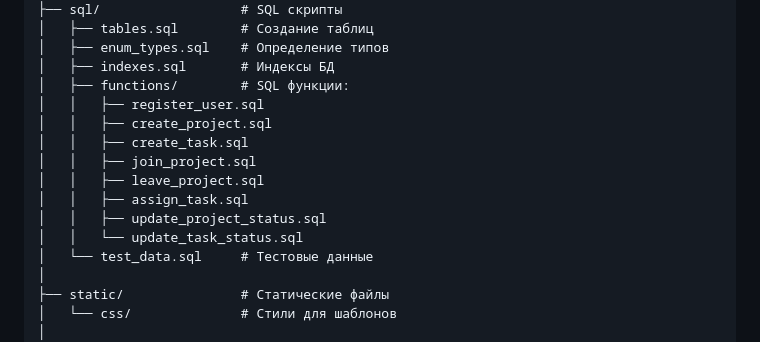
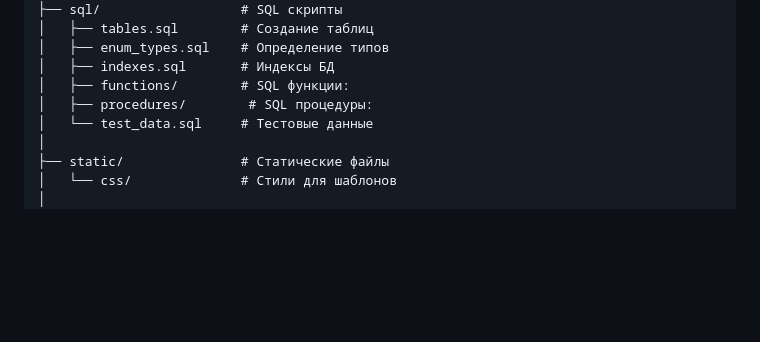
Before and after one commit to Makarr-ivt/app_final, a Markdown page: README.md, the part around the change. Drawn GitHub-style; blank space fills up the shorter version.

```diff
--- a/README.md
+++ b/README.md
@@ -123,14 +123,7 @@ app_final/
 │   ├── enum_types.sql    # Определение типов
 │   ├── indexes.sql       # Индексы БД
 │   ├── functions/        # SQL функции:
-│   │   ├── register_user.sql
-│   │   ├── create_project.sql
-│   │   ├── create_task.sql
-│   │   ├── join_project.sql
-│   │   ├── leave_project.sql
-│   │   ├── assign_task.sql
-│   │   ├── update_project_status.sql
-│   │   └── update_task_status.sql
+│   ├── procedures/        # SQL процедуры:
 │   └── test_data.sql     # Тестовые данные
 │
 ├── static/               # Статические файлы
```
